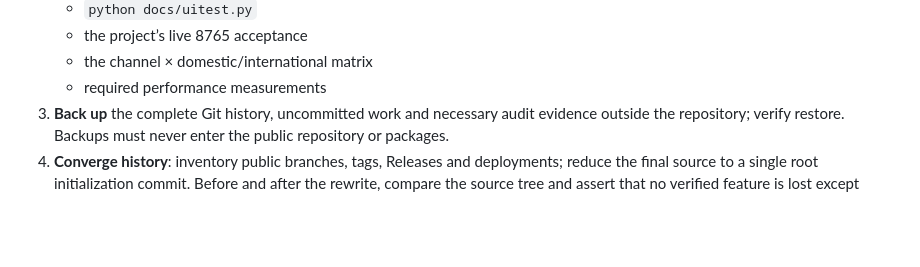
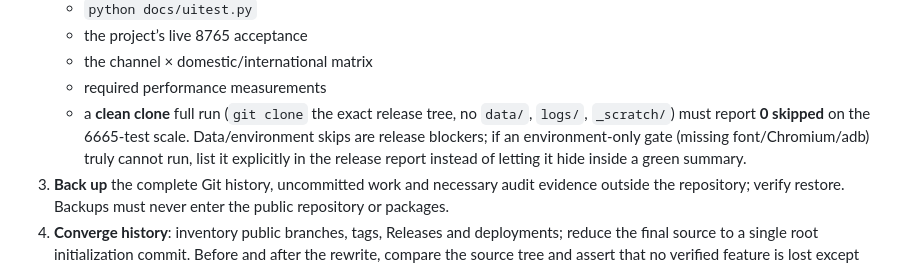
Before and after one commit to dengmeiluan/ticket-monitoring, a Markdown page: docs/RELEASE_PROCESS.md, the part around the change. Rendered like a GitHub page; blank space fills up the shorter version.

Commit message:
docs: 发布验收加入干净克隆零 skip 阻断项

```diff
--- a/docs/RELEASE_PROCESS.md
+++ b/docs/RELEASE_PROCESS.md
@@ -60,6 +60,11 @@ Release cadence:
    - the project’s live 8765 acceptance
    - the channel × domestic/international matrix
    - required performance measurements
+   - a **clean clone** full run (`git clone` the exact release tree, no `data/`,
+     `logs/`, `_scratch/`) must report **0 skipped** on the 6665-test scale.
+     Data/environment skips are release blockers; if an environment-only gate
+     (missing font/Chromium/adb) truly cannot run, list it explicitly in the
+     release report instead of letting it hide inside a green summary.
 3. **Back up** the complete Git history, uncommitted work and necessary audit evidence outside the repository; verify restore. Backups must never enter the public repository or packages.
 4. **Converge history**: inventory public branches, tags, Releases and deployments; reduce the final source to a single root initialization commit. Before and after the rewrite, compare the source tree and assert that no verified feature is lost except explicit public-material and distribution cleanup. Check for new remote commits before updating; use operations with expected-state protection. Record the operation in the release notes.
 5. **Bump and bake**: only after gates pass, bump the version in `main.py`, its version gate and `docs/release-notes-v<version>.md`; update README/EN counts, screenshots and site. CN/EN README, Release and site keep the full first-release introduction with one chapter order, one screenshot order, one set of facts and one capability boundary. Public material must not accumulate internal rounds, duplicated release prose or development logs.
```
